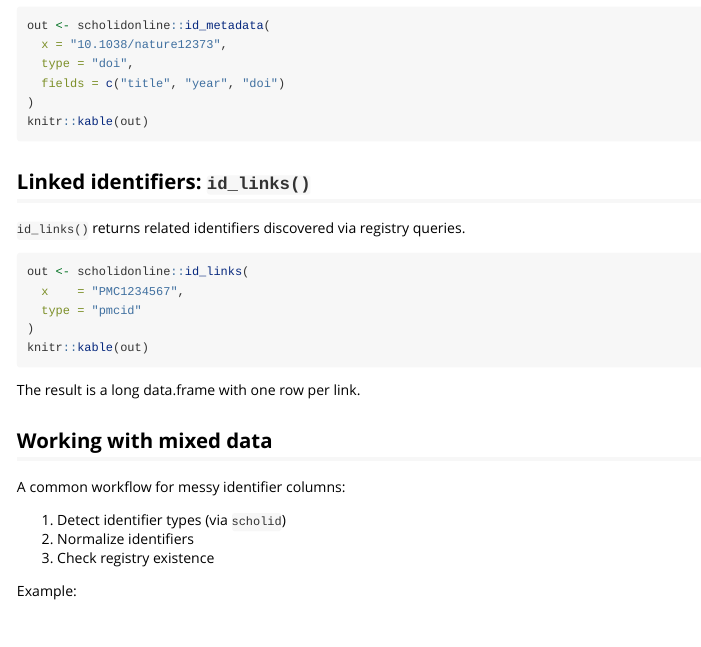
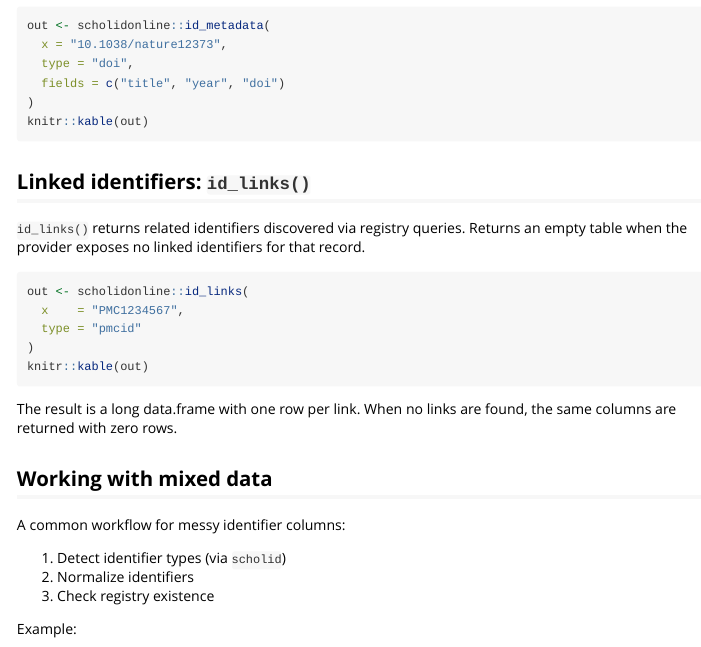
Before and after one commit to Thomas-Rauter/scholidonline, an R Markdown document (vignettes/get_started.Rmd): the page in a window 1100 px wide, from 2510 px down. Rendered offline with R 4.5, knitr and Pandoc, with nearby package versions; some code elsewhere in the file could not run offline.

Commit message:
docs: clarify that id_links() may return zero rows
Note in README and get_started that link discovery is best-effort and
returns an empty table when the provider exposes no linked identifiers.

````diff
--- a/vignettes/get_started.Rmd
+++ b/vignettes/get_started.Rmd
@@ -172,7 +172,8 @@ knitr::kable(out)
 ## Linked identifiers: `id_links()`
 
 `id_links()` returns related identifiers discovered via registry
-queries.
+queries. Returns an empty table when the provider exposes no linked
+identifiers for that record.
 
 ```{r id_links 1, eval = is_pkgdown}
 out <- scholidonline::id_links(
@@ -182,7 +183,8 @@ out <- scholidonline::id_links(
 knitr::kable(out)
 ```
 
-The result is a long data.frame with one row per link.
+The result is a long data.frame with one row per link. When no links are
+found, the same columns are returned with zero rows.
 
 
 
````
Also changed, not shown: README.Rmd (+3 -2 lines), README.html (added), README.md.
